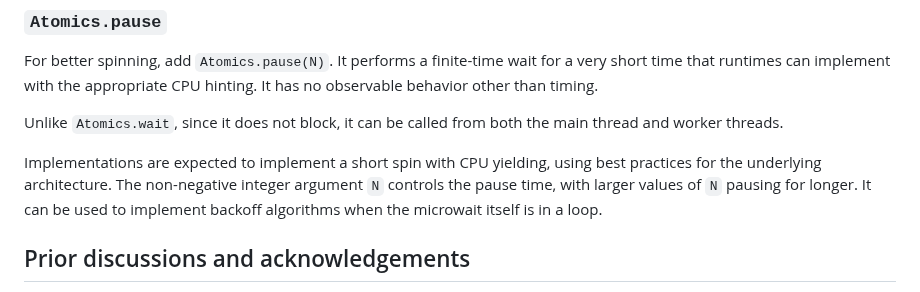
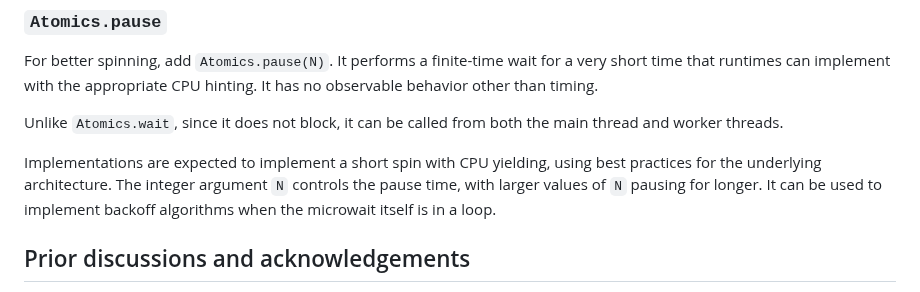
Before and after one commit to tc39/proposal-atomics-microwait, a Markdown page: README.md, the part around the change. GitHub-like rendering.

Commit message:
README: Align with spec text

```diff
--- a/README.md
+++ b/README.md
@@ -48,7 +48,7 @@ For better spinning, add `Atomics.pause(N)`. It performs a finite-time wait for
 
 Unlike `Atomics.wait`, since it does not block, it can be called from both the main thread and worker threads.
 
-Implementations are expected to implement a short spin with CPU yielding, using best practices for the underlying architecture. The non-negative integer argument `N` controls the pause time, with larger values of `N` pausing for longer. It can be used to implement backoff algorithms when the microwait itself is in a loop.
+Implementations are expected to implement a short spin with CPU yielding, using best practices for the underlying architecture. The integer argument `N` controls the pause time, with larger values of `N` pausing for longer. It can be used to implement backoff algorithms when the microwait itself is in a loop.
 
 ## Prior discussions and acknowledgements
 
```
